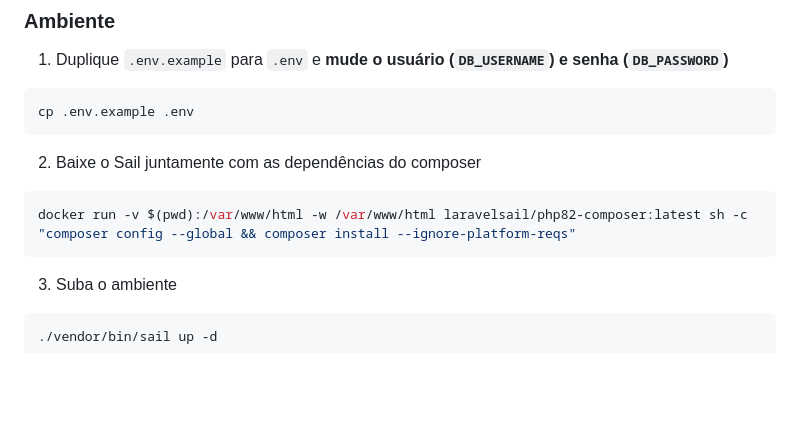
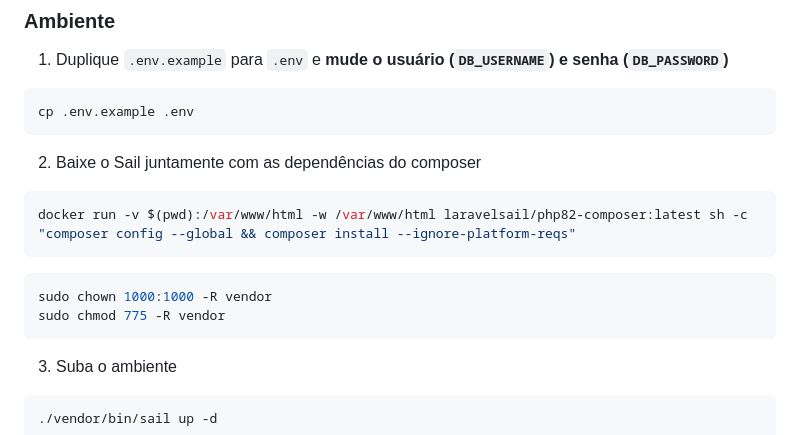
Before and after one commit to neninja/hidroponica, a Markdown page: README.md, the part around the change. GitHub-like rendering; blank space fills up the shorter version.

Commit message:
:sos: permissão docker

````diff
--- a/README.md
+++ b/README.md
@@ -39,6 +39,11 @@ cp .env.example .env
 2. Baixe o Sail juntamente com as dependências do composer
 ```sh
 docker run -v $(pwd):/var/www/html -w /var/www/html laravelsail/php82-composer:latest sh -c "composer config --global && composer install --ignore-platform-reqs"
+```
+
+```sh
+sudo chown 1000:1000 -R vendor
+sudo chmod 775 -R vendor
 ```
 
 3. Suba o ambiente
````
